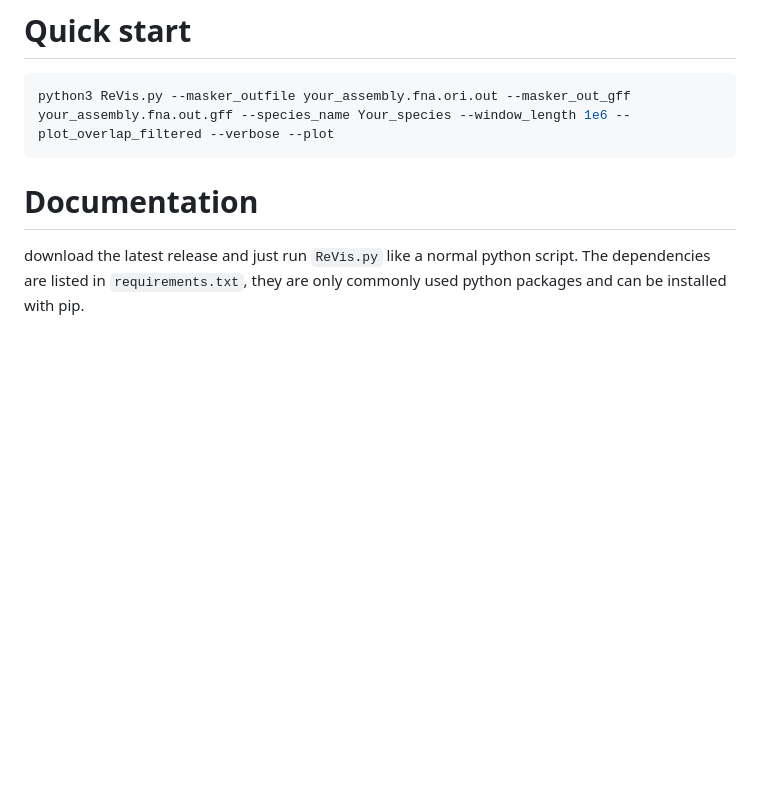
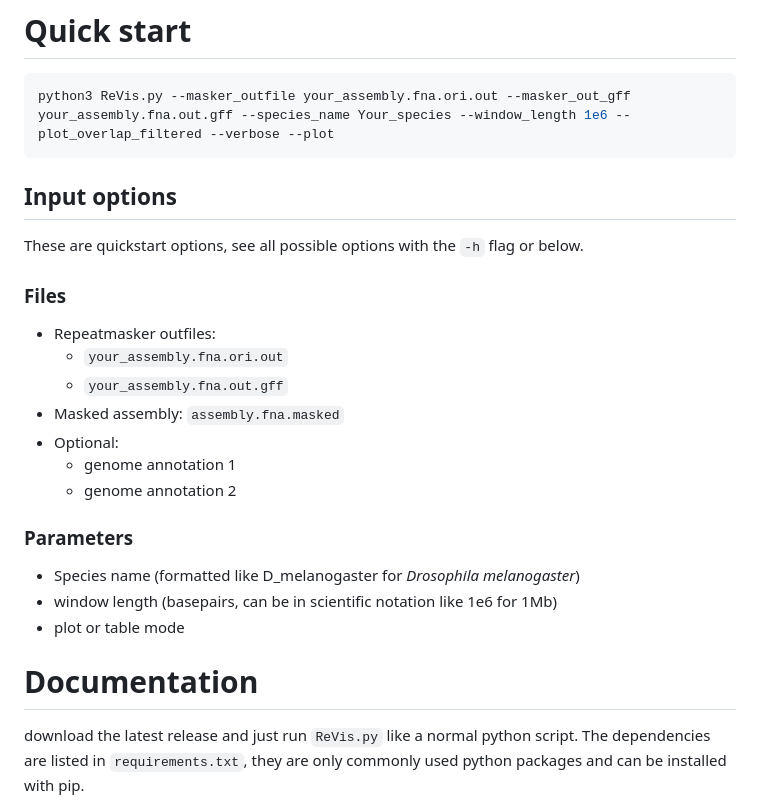
Before and after one commit to milena-t/ReVis, a Markdown page: README.md, the part around one of its changes. Drawn GitHub-style; blank space fills up the shorter version.

Commit message:
extend with all the options

````diff
--- a/README.md
+++ b/README.md
@@ -8,6 +8,25 @@ Visualize the repeat content across a genome in a stacked histogram of the diffe
 ```bash
 python3 ReVis.py --masker_outfile your_assembly.fna.ori.out --masker_out_gff your_assembly.fna.out.gff --species_name Your_species --window_length 1e6 --plot_overlap_filtered --verbose --plot
 ```
+
+## Input options
+
+These are quickstart options, see all possible options with the `-h` flag or below.
+### Files
+
+* Repeatmasker outfiles:
+  * `your_assembly.fna.ori.out`
+  * `your_assembly.fna.out.gff`
+* Masked assembly: `assembly.fna.masked`
+* Optional:
+  * genome annotation 1
+  * genome annotation 2
+
+### Parameters
+
+* Species name (formatted like D_melanogaster for *Drosophila melanogaster*)
+* window length (basepairs, can be in scientific notation like 1e6 for 1Mb)
+* plot or table mode
 
 # Documentation
 
````
Also changed, not shown: other parts of README.md (+47 -0 lines).
